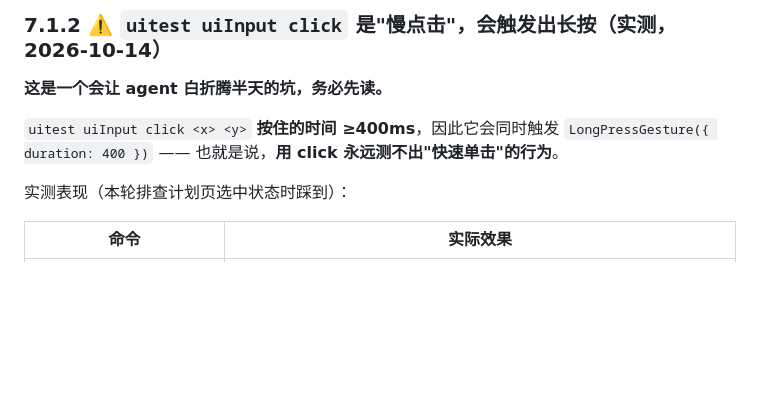
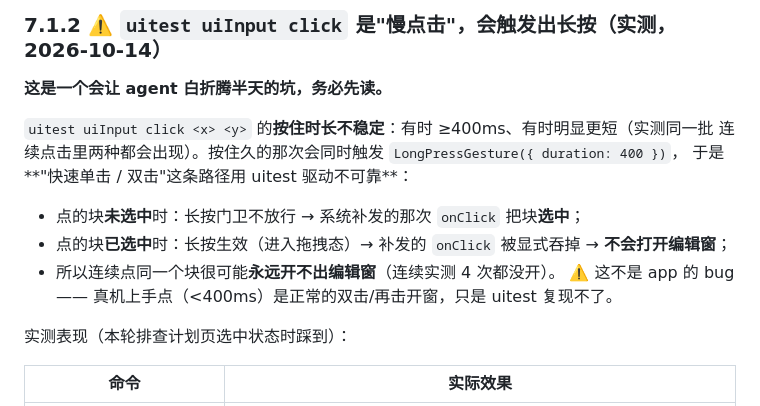
Before and after one commit to Chemica-real/classout, a Markdown page: HANDOFF.md, the part around the change. Drawn GitHub-style; blank space fills up the shorter version.

Commit message:
文档：修正 uitest click 的结论（按住时长不稳定，不是固定 ≥400ms）

```diff
--- a/HANDOFF.md
+++ b/HANDOFF.md
@@ -554,8 +554,13 @@ for ty, b, t in walk(d, []):
 
 **这是一个会让 agent 白折腾半天的坑，务必先读。**
 
-`uitest uiInput click <x> <y>` **按住的时间 ≥400ms**，因此它会同时触发
-`LongPressGesture({ duration: 400 })` —— 也就是说，**用 click 永远测不出"快速单击"的行为**。
+`uitest uiInput click <x> <y>` 的**按住时长不稳定**：有时 ≥400ms、有时明显更短（实测同一批
+连续点击里两种都会出现）。按住久的那次会同时触发 `LongPressGesture({ duration: 400 })`，
+于是**"快速单击 / 双击"这条路径用 uitest 驱动不可靠**：
+- 点的块**未选中**时：长按门卫不放行 → 系统补发的那次 `onClick` 把块**选中**；
+- 点的块**已选中**时：长按生效（进入拖拽态）→ 补发的 `onClick` 被显式吞掉 → **不会打开编辑窗**；
+- 所以连续点同一个块很可能**永远开不出编辑窗**（连续实测 4 次都没开）。
+  ⚠️ 这不是 app 的 bug —— 真机上手点（<400ms）是正常的双击/再击开窗，只是 uitest 复现不了。
 
 实测表现（本轮排查计划页选中状态时踩到）：
 
```
